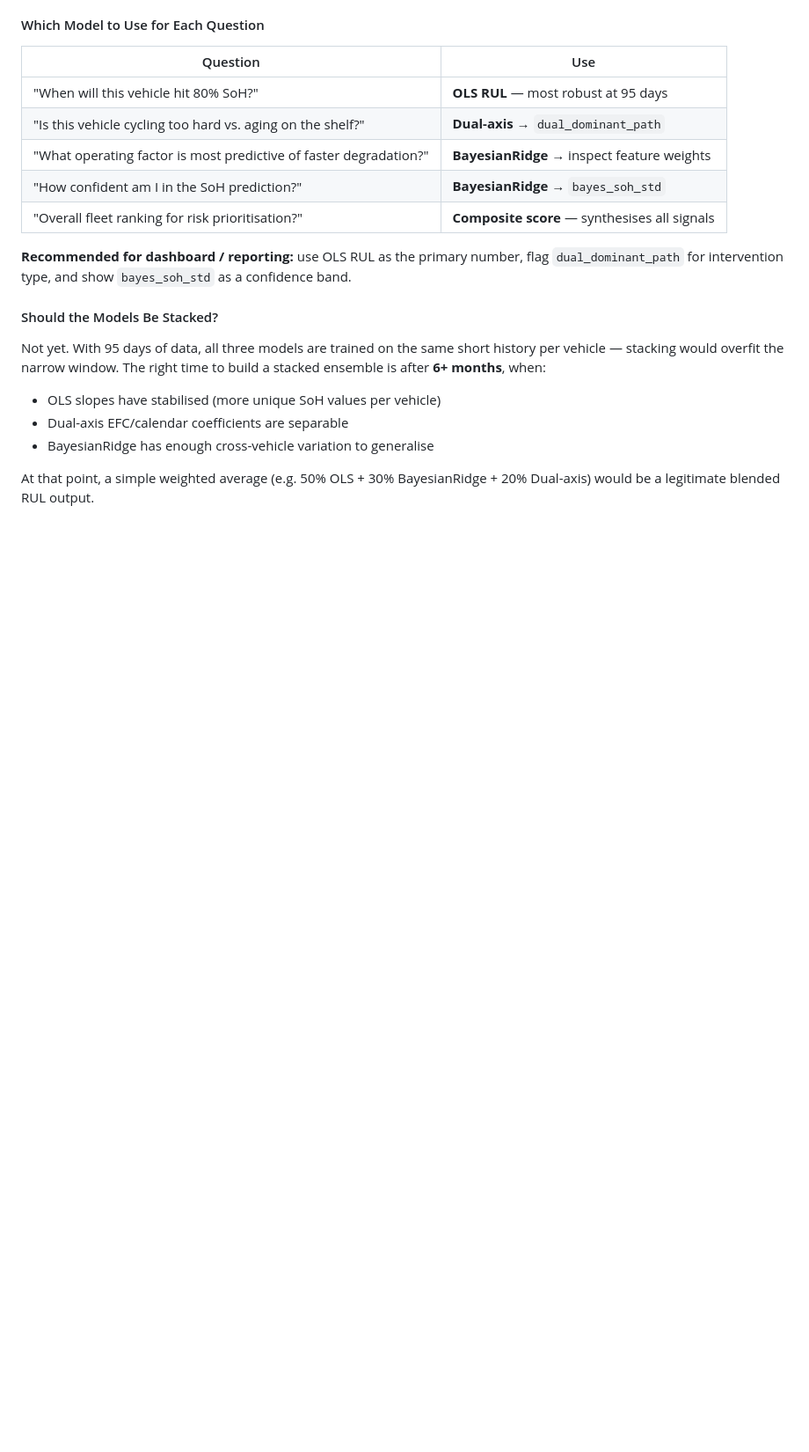
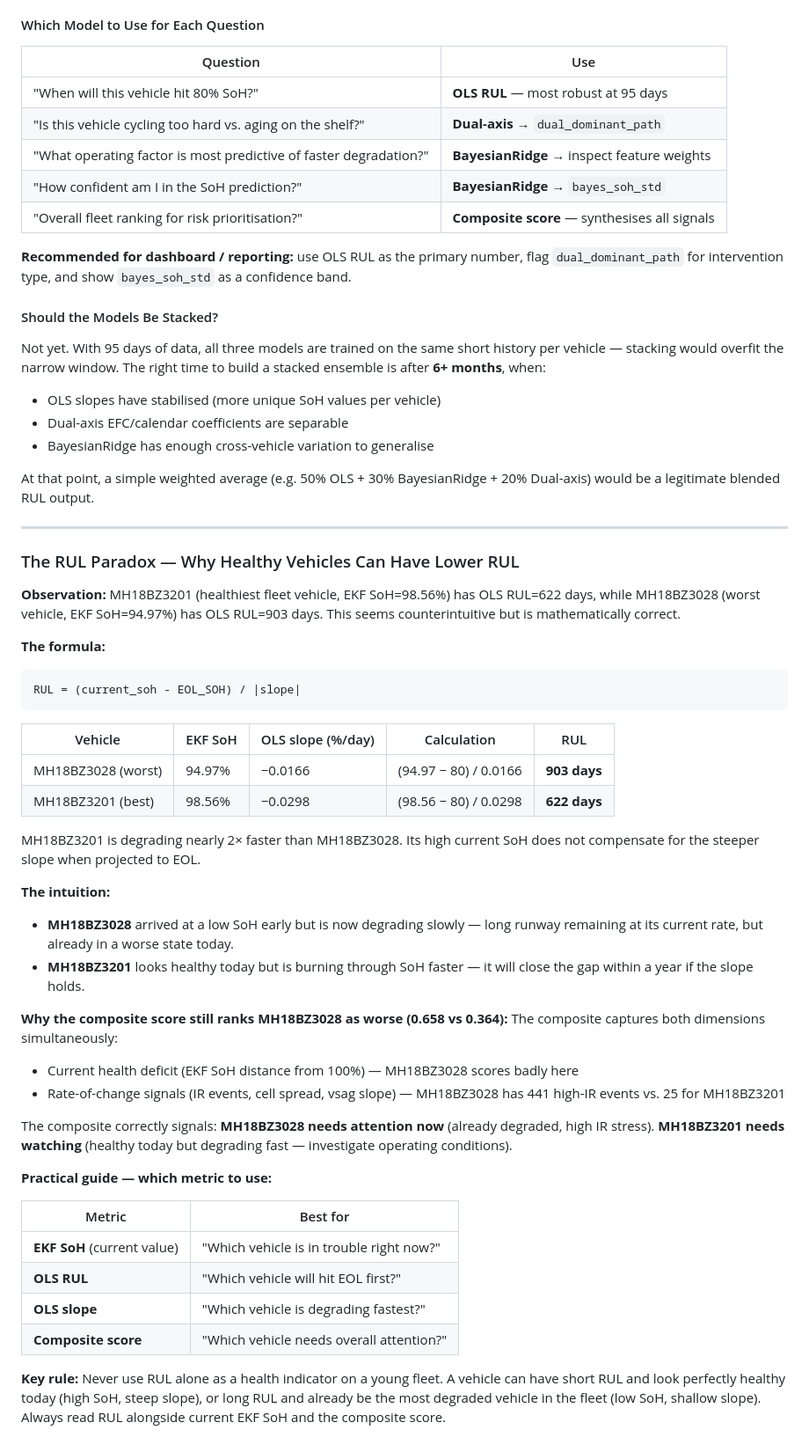
Before and after one commit to puneetshukla19/battery-degradation-ml-model, a Markdown page: SOH_ANALYSIS_NOTES.md, the part around the change. Shown at 88% size. Drawn GitHub-style; blank space fills up the shorter version.

Commit message:
docs: explain RUL paradox — healthy vehicles can have lower RUL than worse ones

````diff
--- a/SOH_ANALYSIS_NOTES.md
+++ b/SOH_ANALYSIS_NOTES.md
@@ -1069,3 +1069,43 @@ Not yet. With 95 days of data, all three models are trained on the same short hi
 - BayesianRidge has enough cross-vehicle variation to generalise
 
 At that point, a simple weighted average (e.g. 50% OLS + 30% BayesianRidge + 20% Dual-axis) would be a legitimate blended RUL output.
+
+---
+
+### The RUL Paradox — Why Healthy Vehicles Can Have Lower RUL
+
+**Observation:** MH18BZ3201 (healthiest fleet vehicle, EKF SoH=98.56%) has OLS RUL=622 days, while MH18BZ3028 (worst vehicle, EKF SoH=94.97%) has OLS RUL=903 days. This seems counterintuitive but is mathematically correct.
+
+**The formula:**
+```
+RUL = (current_soh - EOL_SOH) / |slope|
+```
+
+| Vehicle | EKF SoH | OLS slope (%/day) | Calculation | RUL |
+|---|---|---|---|---|
+| MH18BZ3028 (worst) | 94.97% | −0.0166 | (94.97 − 80) / 0.0166 | **903 days** |
+| MH18BZ3201 (best) | 98.56% | −0.0298 | (98.56 − 80) / 0.0298 | **622 days** |
+
+MH18BZ3201 is degrading nearly 2× faster than MH18BZ3028. Its high current SoH does not compensate for the steeper slope when projected to EOL.
+
+**The intuition:**
+- **MH18BZ3028** arrived at a low SoH early but is now degrading slowly — long runway remaining at its current rate, but already in a worse state today.
+- **MH18BZ3201** looks healthy today but is burning through SoH faster — it will close the gap within a year if the slope holds.
+
+**Why the composite score still ranks MH18BZ3028 as worse (0.658 vs 0.364):**
+The composite captures both dimensions simultaneously:
+- Current health deficit (EKF SoH distance from 100%) — MH18BZ3028 scores badly here
+- Rate-of-change signals (IR events, cell spread, vsag slope) — MH18BZ3028 has 441 high-IR events vs. 25 for MH18BZ3201
+
+The composite correctly signals: **MH18BZ3028 needs attention now** (already degraded, high IR stress). **MH18BZ3201 needs watching** (healthy today but degrading fast — investigate operating conditions).
+
+**Practical guide — which metric to use:**
+
+| Metric | Best for |
+|---|---|
+| **EKF SoH** (current value) | "Which vehicle is in trouble right now?" |
+| **OLS RUL** | "Which vehicle will hit EOL first?" |
+| **OLS slope** | "Which vehicle is degrading fastest?" |
+| **Composite score** | "Which vehicle needs overall attention?" |
+
+**Key rule:** Never use RUL alone as a health indicator on a young fleet. A vehicle can have short RUL and look perfectly healthy today (high SoH, steep slope), or long RUL and already be the most degraded vehicle in the fleet (low SoH, shallow slope). Always read RUL alongside current EKF SoH and the composite score.
````
